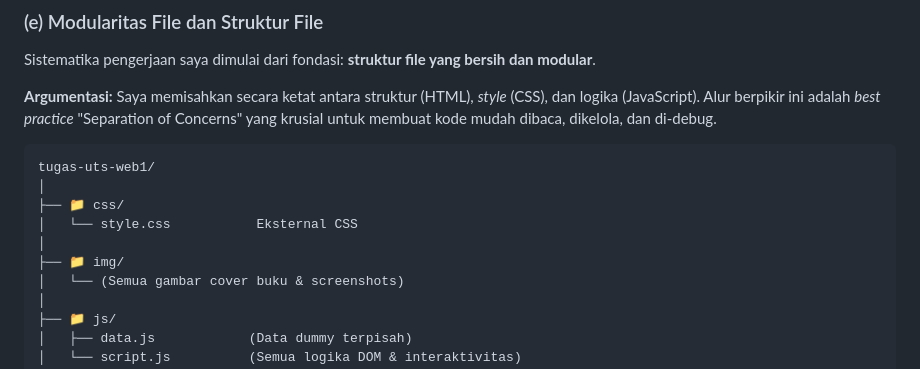
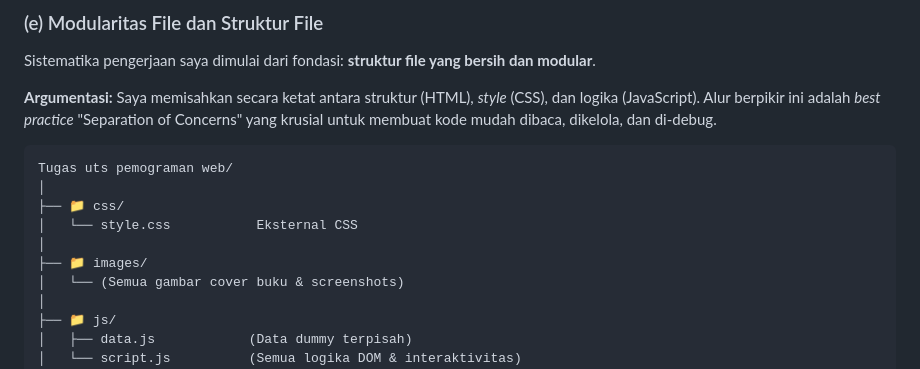
Before and after one commit to ridhofebriann/UTS_Pemograman_Web1, a Markdown page: README.md, the part around the change printed below. Rendered like a GitHub page.

````diff
--- a/README.md
+++ b/README.md
@@ -46,12 +50,12 @@ Sistematika pengerjaan saya dimulai dari fondasi: **struktur file yang bersih da
 **Argumentasi:** Saya memisahkan secara ketat antara struktur (HTML), *style* (CSS), dan logika (JavaScript). Alur berpikir ini adalah *best practice* "Separation of Concerns" yang krusial untuk membuat kode mudah dibaca, dikelola, dan di-debug.
 
 ```markdown
-tugas-uts-web1/
+Tugas uts pemograman web/
 │
 ├── 📁 css/
 │   └── style.css           Eksternal CSS
 │
-├── 📁 img/
+├── 📁 images/
 │   └── (Semua gambar cover buku & screenshots)
 │
 ├── 📁 js/
````
Also changed, not shown: other parts of README.md (+10 -6 lines).
